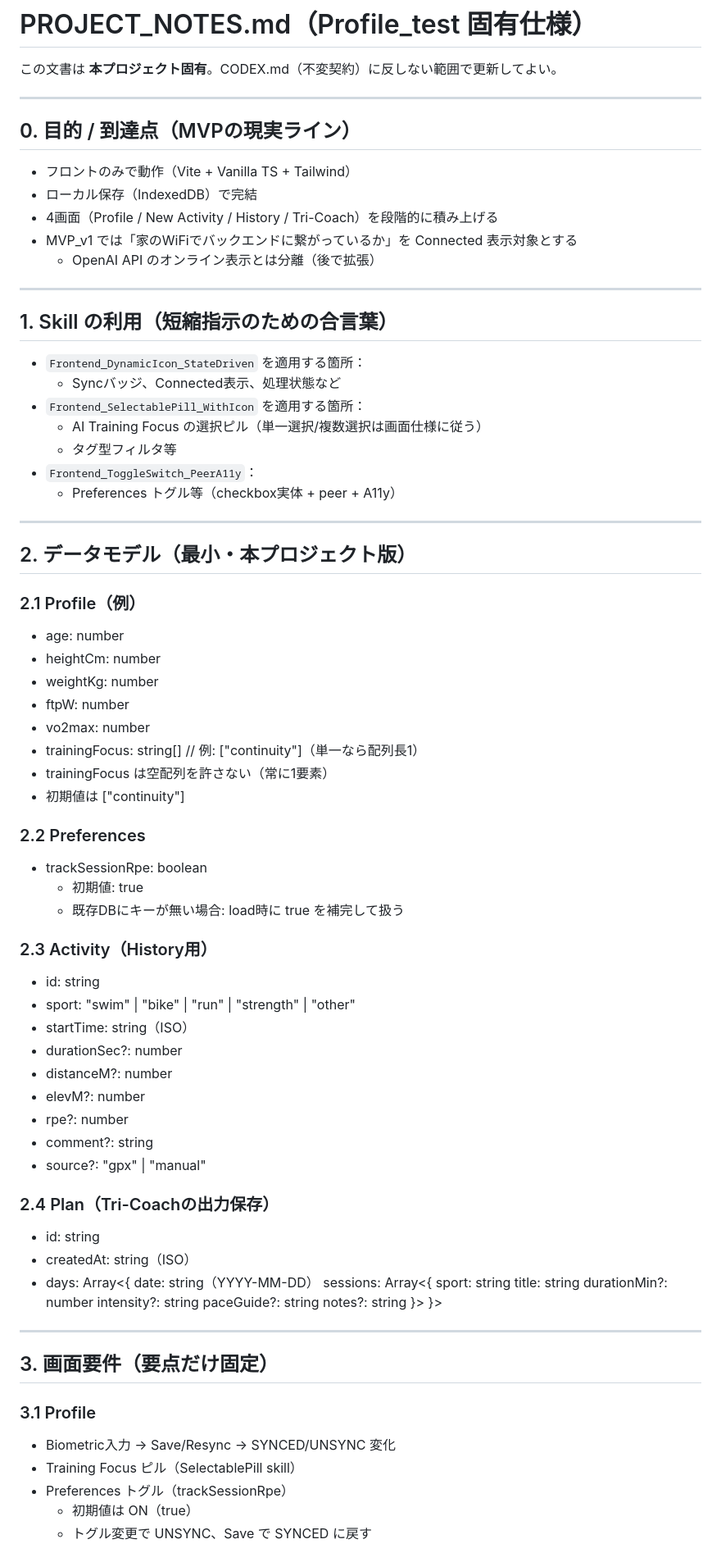
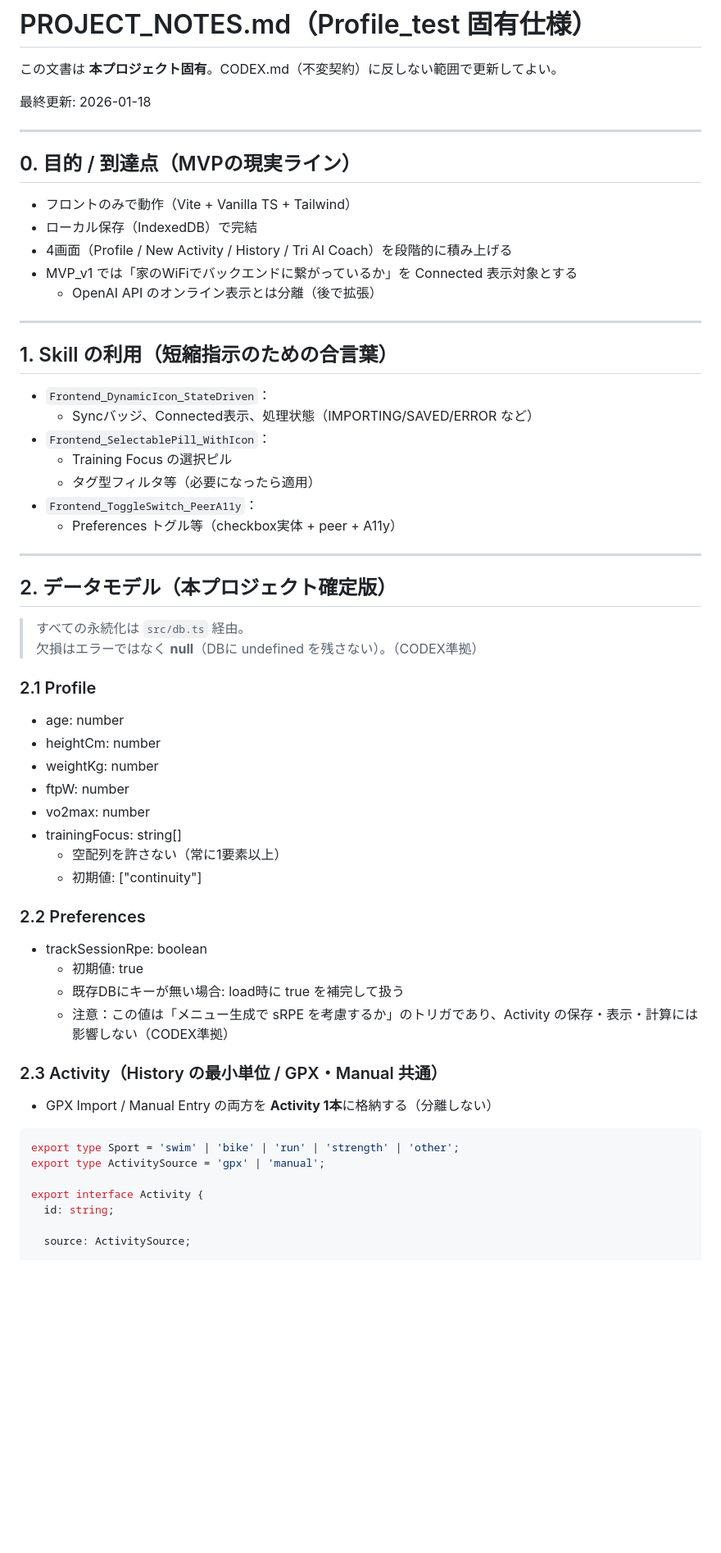
Before and after one commit to hideaya2013-alt/Profile_test, a Markdown page: PROJECT_NOTES.md, the part around one of its changes. Shown at 82% size. Rendered like a GitHub page; blank space fills up the shorter version.

Commit message:
docs: CODEX.mdのバージョンを0.4に更新し、内容を整理。PROJECT_NOTES.mdにデータモデルの詳細を追加

````diff
--- a/PROJECT_NOTES.md
+++ b/PROJECT_NOTES.md
@@ -1,78 +1,61 @@
 # PROJECT_NOTES.md（Profile_test 固有仕様）
 
 この文書は **本プロジェクト固有**。CODEX.md（不変契約）に反しない範囲で更新してよい。
+
+最終更新: 2026-01-18
 
 ---
 
 ## 0. 目的 / 到達点（MVPの現実ライン）
 - フロントのみで動作（Vite + Vanilla TS + Tailwind）
 - ローカル保存（IndexedDB）で完結
-- 4画面（Profile / New Activity / History / Tri-Coach）を段階的に積み上げる
+- 4画面（Profile / New Activity / History / Tri AI Coach）を段階的に積み上げる
 - MVP_v1 では「家のWiFiでバックエンドに繋がっているか」を Connected 表示対象とする
   - OpenAI API のオンライン表示とは分離（後で拡張）
 
 ---
 
 ## 1. Skill の利用（短縮指示のための合言葉）
-- `Frontend_DynamicIcon_StateDriven` を適用する箇所：
-  - Syncバッジ、Connected表示、処理状態など
-- `Frontend_SelectablePill_WithIcon` を適用する箇所：
-  - AI Training Focus の選択ピル（単一選択/複数選択は画面仕様に従う）
-  - タグ型フィルタ等
+- `Frontend_DynamicIcon_StateDriven`：
+  - Syncバッジ、Connected表示、処理状態（IMPORTING/SAVED/ERROR など）
+- `Frontend_SelectablePill_WithIcon`：
+  - Training Focus の選択ピル
+  - タグ型フィルタ等（必要になったら適用）
 - `Frontend_ToggleSwitch_PeerA11y`：
   - Preferences トグル等（checkbox実体 + peer + A11y）
 
 ---
 
-## 2. データモデル（最小・本プロジェクト版）
-### 2.1 Profile（例）
+## 2. データモデル（本プロジェクト確定版）
+
+> すべての永続化は `src/db.ts` 経由。
+> 欠損はエラーではなく **null**（DBに undefined を残さない）。（CODEX準拠）
+
+### 2.1 Profile
 - age: number
 - heightCm: number
 - weightKg: number
 - ftpW: number
 - vo2max: number
-- trainingFocus: string[]  // 例: ["continuity"]（単一なら配列長1）
-- trainingFocus は空配列を許さない（常に1要素）
-- 初期値は ["continuity"]
+- trainingFocus: string[]
+  - 空配列を許さない（常に1要素以上）
+  - 初期値: ["continuity"]
 
 ### 2.2 Preferences
 - trackSessionRpe: boolean
   - 初期値: true
   - 既存DBにキーが無い場合: load時に true を補完して扱う
+  - 注意：この値は「メニュー生成で sRPE を考慮するか」のトリガであり、Activity の保存・表示・計算には影響しない（CODEX準拠）
 
-### 2.3 Activity（History用）
-- id: string
-- sport: "swim" | "bike" | "run" | "strength" | "other"
-- startTime: string（ISO）
-- durationSec?: number
-- distanceM?: number
-- elevM?: number
-- rpe?: number
-- comment?: string
-- source?: "gpx" | "manual"
+### 2.3 Activity（History の最小単位 / GPX・Manual 共通）
+- GPX Import / Manual Entry の両方を **Activity 1本**に格納する（分離しない）
 
-### 2.4 Plan（Tri-Coachの出力保存）
-- id: string
-- createdAt: string（ISO）
-- days: Array<{
-  date: string（YYYY-MM-DD）
-  sessions: Array<{
-    sport: string
-    title: string
-    durationMin?: number
-    intensity?: string
-    paceGuide?: string
-    notes?: string
-  }>
-}>
+```ts
+export type Sport = 'swim' | 'bike' | 'run' | 'strength' | 'other';
+export type ActivitySource = 'gpx' | 'manual';
 
----
+export interface Activity {
+  id: string;
 
-## 3. 画面要件（要点だけ固定）
-### 3.1 Profile
-- Biometric入力 → Save/Resync → SYNCED/UNSYNC 変化
-- Training Focus ピル（SelectablePill skill）
-- Preferences トグル（trackSessionRpe）
-  - 初期値は ON（true）
-  - トグル変更で UNSYNC、Save で SYNCED に戻す
+  source: ActivitySource;
 
````
Also changed, not shown: other parts of PROJECT_NOTES.md (+151 -23 lines), CODEX.md (+18 -8 lines).
